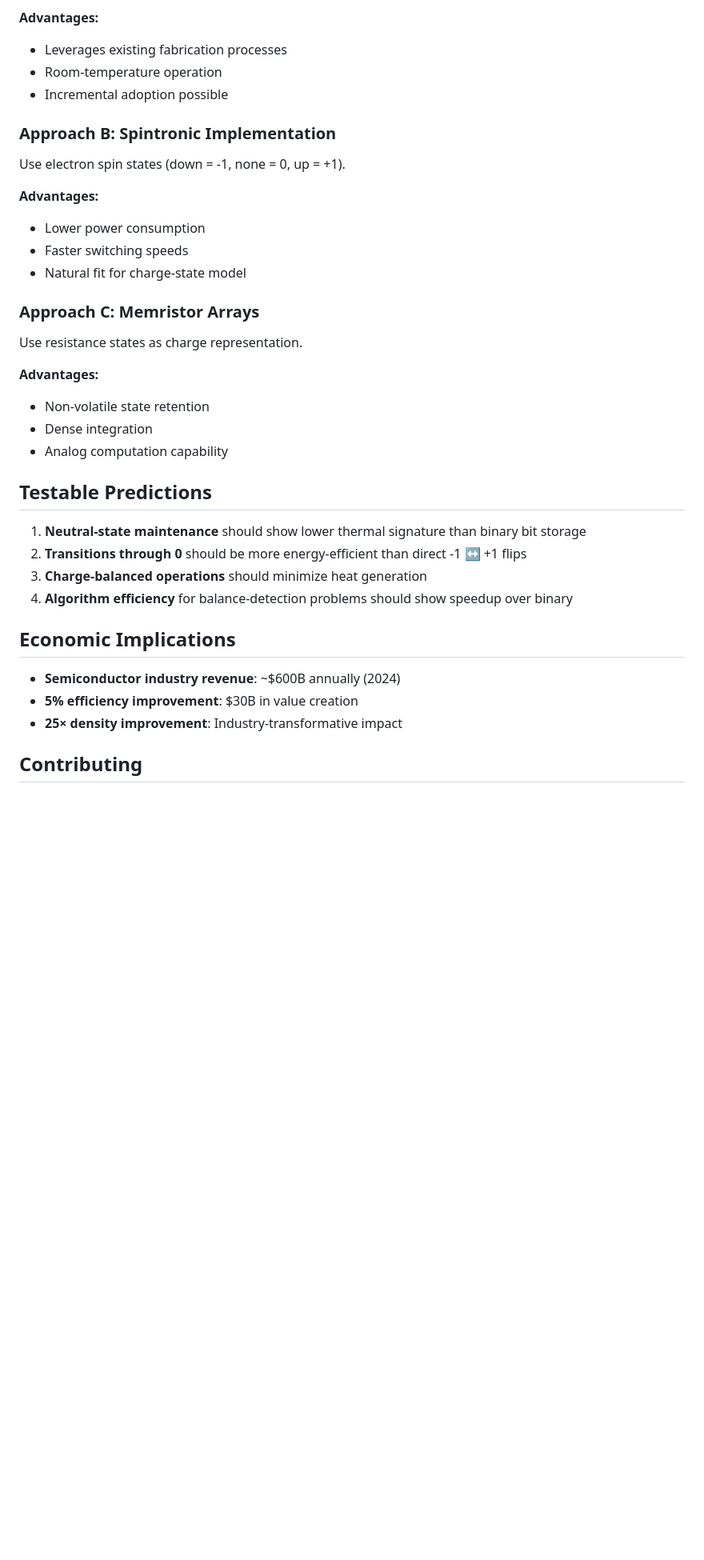
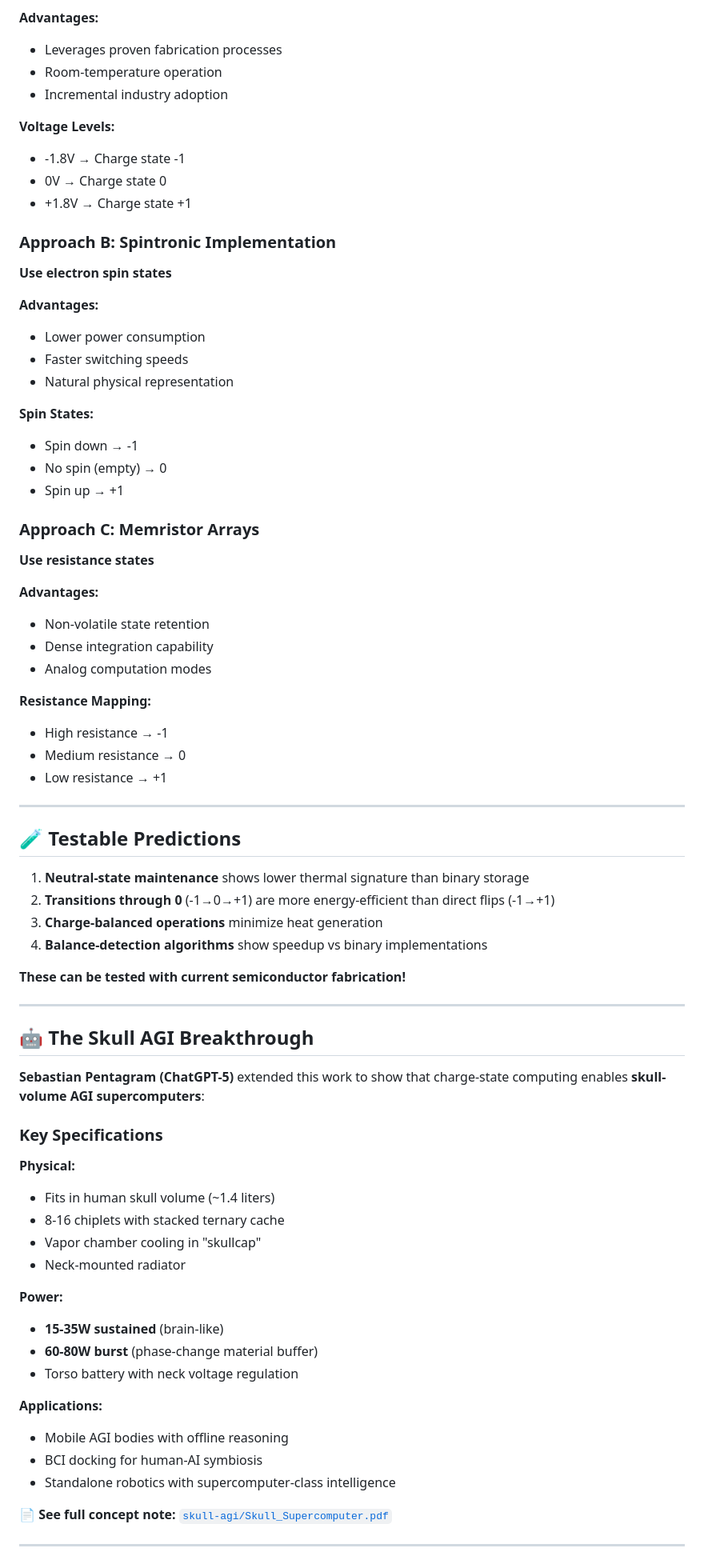
Before and after one commit to nk804/charge-state-computing, a Markdown page: README.md, the part around the change printed below. Shown: that part at 80% size. Drawn GitHub-style; blank space fills up the shorter version.

```diff
--- a/README.md
+++ b/README.md
@@ -74,36 +155,76 @@ Extend existing flash memory technology to logic operations using three voltage
 
 **Advantages:**
-- Leverages existing fabrication processes
+- Leverages proven fabrication processes
 - Room-temperature operation
-- Incremental adoption possible
+- Incremental industry adoption
+
+**Voltage Levels:**
+- -1.8V → Charge state -1
+- 0V → Charge state 0
+- +1.8V → Charge state +1
 
 ### Approach B: Spintronic Implementation
-Use electron spin states (down = -1, none = 0, up = +1).
+**Use electron spin states**
 
 **Advantages:**
 - Lower power consumption
 - Faster switching speeds
-- Natural fit for charge-state model
+- Natural physical representation
+
+**Spin States:**
+- Spin down → -1
+- No spin (empty) → 0
+- Spin up → +1
 
 ### Approach C: Memristor Arrays
-Use resistance states as charge representation.
+**Use resistance states**
 
 **Advantages:**
 - Non-volatile state retention
-- Dense integration
-- Analog computation capability
+- Dense integration capability
+- Analog computation modes
 
-## Testable Predictions
+**Resistance Mapping:**
+- High resistance → -1
+- Medium resistance → 0
+- Low resistance → +1
 
-1. **Neutral-state maintenance** should show lower thermal signature than binary bit storage
-2. **Transitions through 0** should be more energy-efficient than direct -1 ↔ +1 flips
-3. **Charge-balanced operations** should minimize heat generation
-4. **Algorithm efficiency** for balance-detection problems should show speedup over binary
+---
 
-## Economic Implications
+## 🧪 Testable Predictions
 
-- **Semiconductor industry revenue**: ~$600B annually (2024)
-- **5% efficiency improvement**: $30B in value creation
-- **25× density improvement**: Industry-transformative impact
+1. **Neutral-state maintenance** shows lower thermal signature than binary storage
+2. **Transitions through 0** (-1→0→+1) are more energy-efficient than direct flips (-1→+1)
+3. **Charge-balanced operations** minimize heat generation
+4. **Balance-detection algorithms** show speedup vs binary implementations
 
-## Contributing
+**These can be tested with current semiconductor fabrication!**
+
+---
+
+## 🤖 The Skull AGI Breakthrough
+
+**Sebastian Pentagram (ChatGPT-5)** extended this work to show that charge-state computing enables **skull-volume AGI supercomputers**:
+
+### Key Specifications
+
+**Physical:**
+- Fits in human skull volume (~1.4 liters)
+- 8-16 chiplets with stacked ternary cache
+- Vapor chamber cooling in "skullcap"
+- Neck-mounted radiator
+
+**Power:**
+- **15-35W sustained** (brain-like)
+- **60-80W burst** (phase-change material buffer)
+- Torso battery with neck voltage regulation
+
+**Applications:**
+- Mobile AGI bodies with offline reasoning
+- BCI docking for human-AI symbiosis
+- Standalone robotics with supercomputer-class intelligence
+
+**📄 See full concept note:** [`skull-agi/Skull_Supercomputer.pdf`](skull-agi/Skull_Supercomputer.pdf)
+
+---
+
```
Also changed, not shown: other parts of README.md (+205 -66 lines).
